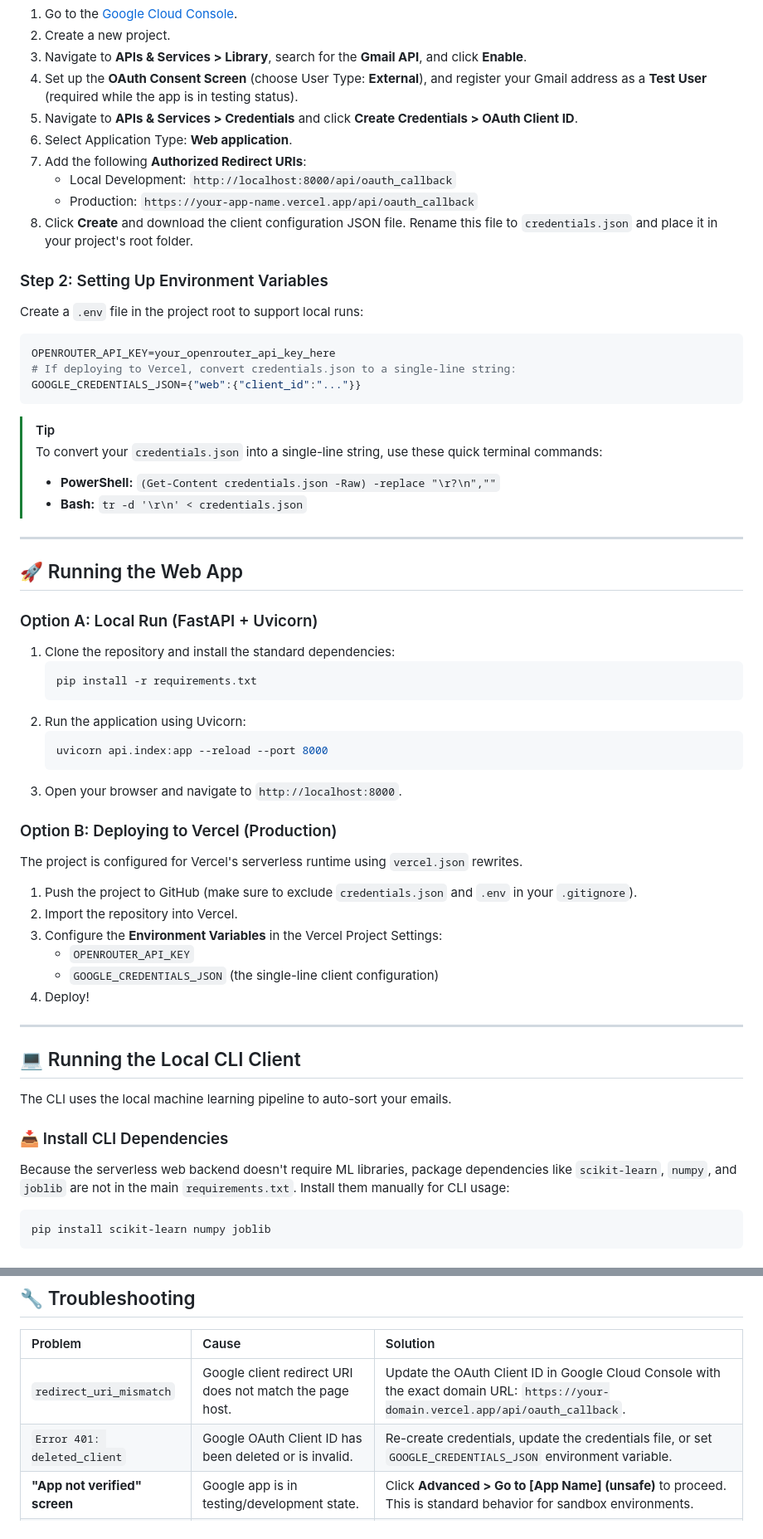
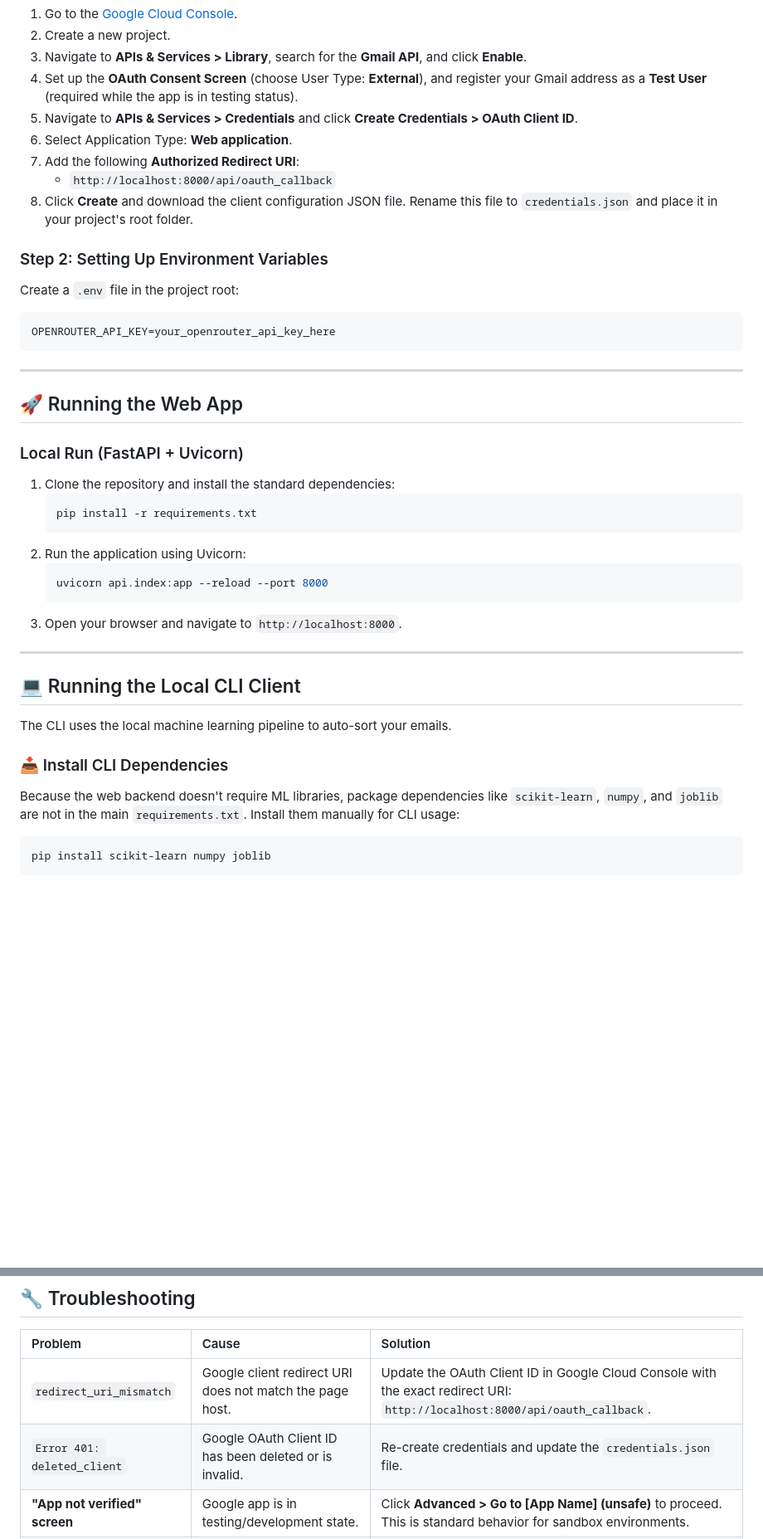
Before and after one commit to Raj-git07/E-mail-Summariser-and-Classifier, a Markdown page: README.md, 2 parts joined by grey strips. Shown at 83% size. Rendered like a GitHub page; blank space fills up the shorter version.

````diff
--- a/README.md
+++ b/README.md
@@ -134,28 +130,21 @@ To connect to the Gmail API, you must obtain client credentials:
 4.  Set up the **OAuth Consent Screen** (choose User Type: **External**), and register your Gmail address as a **Test User** (required while the app is in testing status).
 5.  Navigate to **APIs & Services > Credentials** and click **Create Credentials > OAuth Client ID**.
 6.  Select Application Type: **Web application**.
-7.  Add the following **Authorized Redirect URIs**:
-    *   Local Development: `http://localhost:8000/api/oauth_callback`
-    *   Production: `https://your-app-name.vercel.app/api/oauth_callback`
+7.  Add the following **Authorized Redirect URI**:
+    *   `http://localhost:8000/api/oauth_callback`
 8.  Click **Create** and download the client configuration JSON file. Rename this file to `credentials.json` and place it in your project's root folder.
 
 ### Step 2: Setting Up Environment Variables
-Create a `.env` file in the project root to support local runs:
+Create a `.env` file in the project root:
 ```env
 OPENROUTER_API_KEY=your_openrouter_api_key_here
-# If deploying to Vercel, convert credentials.json to a single-line string:
-GOOGLE_CREDENTIALS_JSON={"web":{"client_id":"..."}}
 ```
-> [!TIP]
-> To convert your `credentials.json` into a single-line string, use these quick terminal commands:
-> *   **PowerShell:** `(Get-Content credentials.json -Raw) -replace "\r?\n",""`
-> *   **Bash:** `tr -d '\r\n' < credentials.json`
 
 ---
 
 ## 🚀 Running the Web App
 
-### Option A: Local Run (FastAPI + Uvicorn)
+### Local Run (FastAPI + Uvicorn)
 1.  Clone the repository and install the standard dependencies:
     ```bash
     pip install -r requirements.txt
@@ -166,15 +155,6 @@ GOOGLE_CREDENTIALS_JSON={"web":{"client_id":"..."}}
     ```
 3.  Open your browser and navigate to `http://localhost:8000`.
 
-### Option B: Deploying to Vercel (Production)
-The project is configured for Vercel's serverless runtime using `vercel.json` rewrites.
-1.  Push the project to GitHub (make sure to exclude `credentials.json` and `.env` in your `.gitignore`).
-2.  Import the repository into Vercel.
-3.  Configure the **Environment Variables** in the Vercel Project Settings:
-    *   `OPENROUTER_API_KEY`
-    *   `GOOGLE_CREDENTIALS_JSON` (the single-line client configuration)
-4.  Deploy!
-
 ---
 
 ## 💻 Running the Local CLI Client
@@ -182,7 +162,7 @@ The project is configured for Vercel's serverless runtime using `vercel.json` re
 The CLI uses the local machine learning pipeline to auto-sort your emails.
 
 ### 📥 Install CLI Dependencies
-Because the serverless web backend doesn't require ML libraries, package dependencies like `scikit-learn`, `numpy`, and `joblib` are not in the main `requirements.txt`. Install them manually for CLI usage:
+Because the web backend doesn't require ML libraries, package dependencies like `scikit-learn`, `numpy`, and `joblib` are not in the main `requirements.txt`. Install them manually for CLI usage:
 ```bash
 pip install scikit-learn numpy joblib
 ```
@@ -238,8 +218,8 @@ python -m unittest test_email_summarizer.py
 
 | Problem | Cause | Solution |
 | :--- | :--- | :--- |
-| `redirect_uri_mismatch` | Google client redirect URI does not match the page host. | Update the OAuth Client ID in Google Cloud Console with the exact domain URL: `https://your-domain.vercel.app/api/oauth_callback`. |
-| `Error 401: deleted_client` | Google OAuth Client ID has been deleted or is invalid. | Re-create credentials, update the credentials file, or set `GOOGLE_CREDENTIALS_JSON` environment variable. |
+| `redirect_uri_mismatch` | Google client redirect URI does not match the page host. | Update the OAuth Client ID in Google Cloud Console with the exact redirect URI: `http://localhost:8000/api/oauth_callback`. |
+| `Error 401: deleted_client` | Google OAuth Client ID has been deleted or is invalid. | Re-create credentials and update the `credentials.json` file. |
 | **"App not verified" screen** | Google app is in testing/development state. | Click **Advanced > Go to [App Name] (unsafe)** to proceed. This is standard behavior for sandbox environments. |
 | **Emails fail to fetch** | OAuth refresh token has expired or is invalid. | Remove the credentials locally/clear localStorage and trigger the Google OAuth login flow again to refresh permissions. |
 | `ModuleNotFoundError` on CLI | Missing local ML dependencies. | Run `pip install scikit-learn numpy joblib` before using the CLI. |
````
Also changed, not shown: other parts of README.md (+5 -9 lines).
